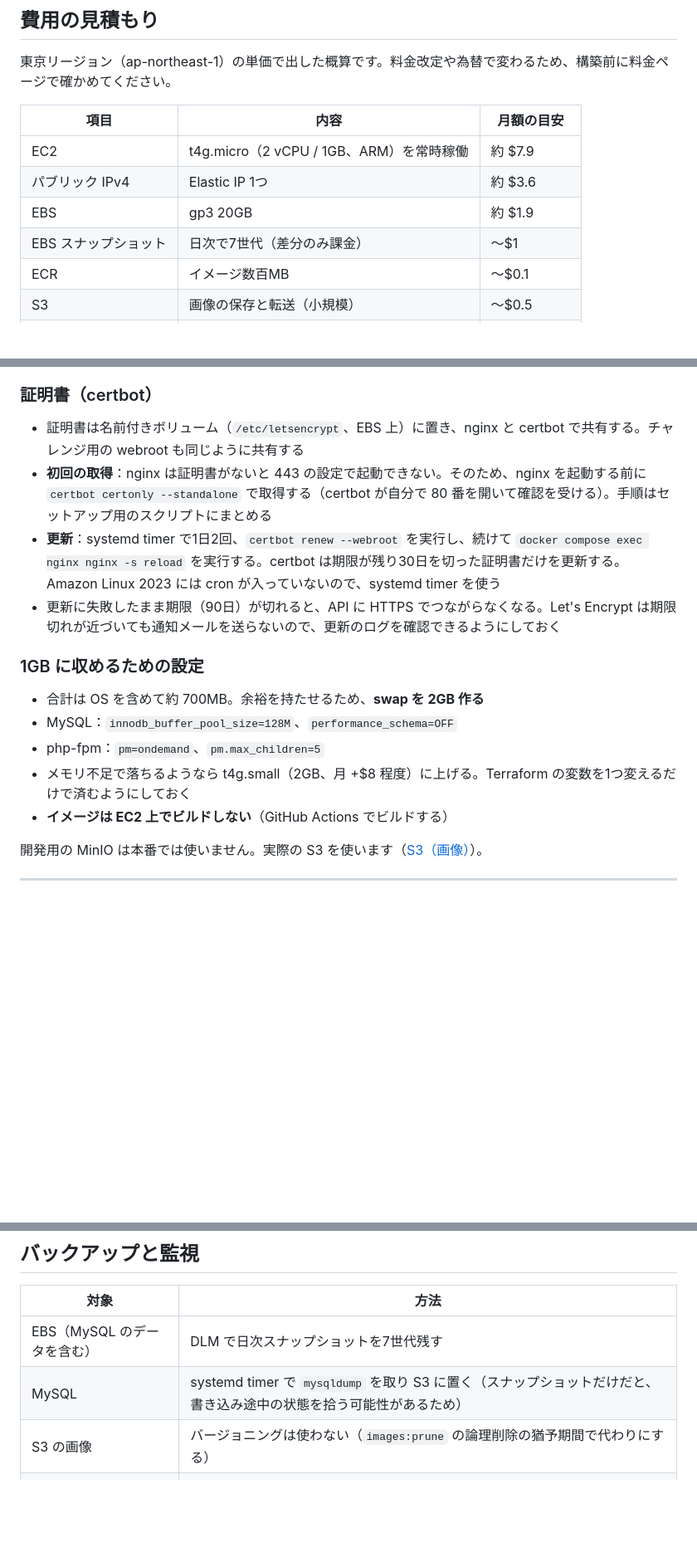
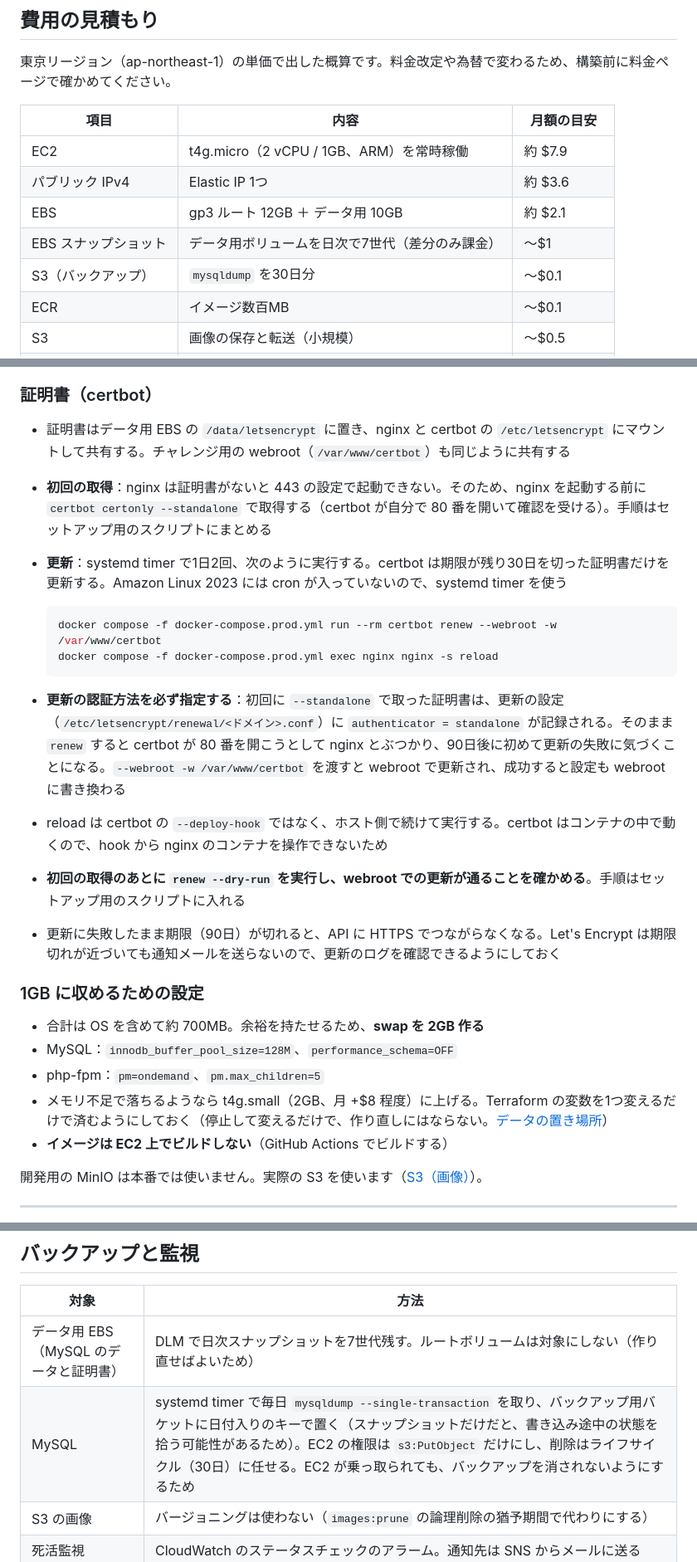
Before and after one commit to TAKUO2000/portfolio-site, a Markdown page: infra/design.md, 3 parts joined by grey strips. Shown at 83% size. GitHub-like rendering; blank space fills up the shorter version.

````diff
--- a/infra/design.md
+++ b/infra/design.md
@@ -54,8 +54,9 @@ Terraform のコードは #53 で `infra/` に追加する予定です。
 | --- | --- | --- |
 | EC2 | t4g.micro（2 vCPU / 1GB、ARM）を常時稼働 | 約 $7.9 |
 | パブリック IPv4 | Elastic IP 1つ | 約 $3.6 |
-| EBS | gp3 20GB | 約 $1.9 |
-| EBS スナップショット | 日次で7世代（差分のみ課金） | 〜$1 |
+| EBS | gp3 ルート 12GB ＋ データ用 10GB | 約 $2.1 |
+| EBS スナップショット | データ用ボリュームを日次で7世代（差分のみ課金） | 〜$1 |
+| S3（バックアップ） | `mysqldump` を30日分 | 〜$0.1 |
 | ECR | イメージ数百MB | 〜$0.1 |
 | S3 | 画像の保存と転送（小規模） | 〜$0.5 |
 | Vercel | Hobby プラン | $0 |
@@ -188,9 +204,18 @@ Web サーバーは開発環境と同じ nginx にします。証明書の取得
 
 ### 証明書（certbot）
 
-- 証明書は名前付きボリューム（`/etc/letsencrypt`、EBS 上）に置き、nginx と certbot で共有する。チャレンジ用の webroot も同じように共有する
+- 証明書はデータ用 EBS の `/data/letsencrypt` に置き、nginx と certbot の `/etc/letsencrypt` にマウントして共有する。チャレンジ用の webroot（`/var/www/certbot`）も同じように共有する
 - **初回の取得**：nginx は証明書がないと 443 の設定で起動できない。そのため、nginx を起動する前に `certbot certonly --standalone` で取得する（certbot が自分で 80 番を開いて確認を受ける）。手順はセットアップ用のスクリプトにまとめる
-- **更新**：systemd timer で1日2回、`certbot renew --webroot` を実行し、続けて `docker compose exec nginx nginx -s reload` を実行する。certbot は期限が残り30日を切った証明書だけを更新する。Amazon Linux 2023 には cron が入っていないので、systemd timer を使う
+- **更新**：systemd timer で1日2回、次のように実行する。certbot は期限が残り30日を切った証明書だけを更新する。Amazon Linux 2023 には cron が入っていないので、systemd timer を使う
+
+  ```bash
+  docker compose -f docker-compose.prod.yml run --rm certbot renew --webroot -w /var/www/certbot
+  docker compose -f docker-compose.prod.yml exec nginx nginx -s reload
+  ```
+
+- **更新の認証方法を必ず指定する**：初回に `--standalone` で取った証明書は、更新の設定（`/etc/letsencrypt/renewal/<ドメイン>.conf`）に `authenticator = standalone` が記録される。そのまま `renew` すると certbot が 80 番を開こうとして nginx とぶつかり、90日後に初めて更新の失敗に気づくことになる。`--webroot -w /var/www/certbot` を渡すと webroot で更新され、成功すると設定も webroot に書き換わる
+- reload は certbot の `--deploy-hook` ではなく、ホスト側で続けて実行する。certbot はコンテナの中で動くので、hook から nginx のコンテナを操作できないため
+- **初回の取得のあとに `renew --dry-run` を実行し、webroot での更新が通ることを確かめる**。手順はセットアップ用のスクリプトに入れる
 - 更新に失敗したまま期限（90日）が切れると、API に HTTPS でつながらなくなる。Let's Encrypt は期限切れが近づいても通知メールを送らないので、更新のログを確認できるようにしておく
 
 ### 1GB に収めるための設定
@@ -198,7 +223,7 @@ Web サーバーは開発環境と同じ nginx にします。証明書の取得
 - 合計は OS を含めて約 700MB。余裕を持たせるため、**swap を 2GB 作る**
 - MySQL：`innodb_buffer_pool_size=128M`、`performance_schema=OFF`
 - php-fpm：`pm=ondemand`、`pm.max_children=5`
-- メモリ不足で落ちるようなら t4g.small（2GB、月 +$8 程度）に上げる。Terraform の変数を1つ変えるだけで済むようにしておく
+- メモリ不足で落ちるようなら t4g.small（2GB、月 +$8 程度）に上げる。Terraform の変数を1つ変えるだけで済むようにしておく（停止して変えるだけで、作り直しにはならない。[データの置き場所](#データの置き場所)）
 - **イメージは EC2 上でビルドしない**（GitHub Actions でビルドする）
 
 開発用の MinIO は本番では使いません。実際の S3 を使います（[S3（画像）](#s3画像)）。
@@ -408,8 +444,8 @@ Vercel の Preview 環境には `NEXT_PUBLIC_API_BASE_URL=https://api.stg.takuos
 
 | 対象 | 方法 |
 | --- | --- |
-| EBS（MySQL のデータを含む） | DLM で日次スナップショットを7世代残す |
-| MySQL | systemd timer で `mysqldump` を取り S3 に置く（スナップショットだけだと、書き込み途中の状態を拾う可能性があるため） |
+| データ用 EBS（MySQL のデータと証明書） | DLM で日次スナップショットを7世代残す。ルートボリュームは対象にしない（作り直せばよいため） |
+| MySQL | systemd timer で毎日 `mysqldump --single-transaction` を取り、バックアップ用バケットに日付入りのキーで置く（スナップショットだけだと、書き込み途中の状態を拾う可能性があるため）。EC2 の権限は `s3:PutObject` だけにし、削除はライフサイクル（30日）に任せる。EC2 が乗っ取られても、バックアップを消されないようにするため |
 | S3 の画像 | バージョニングは使わない（`images:prune` の論理削除の猶予期間で代わりにする） |
 | 死活監視 | CloudWatch のステータスチェックのアラーム。通知先は SNS からメールに送る |
 | CPU クレジット | CloudWatch の `CPUCreditBalance` のアラーム（Standard モードで遅くなる前に気づく） |
````
Also changed, not shown: other parts of infra/design.md (+37 -10 lines), infra/architecture-prod.png, 1 other file.
